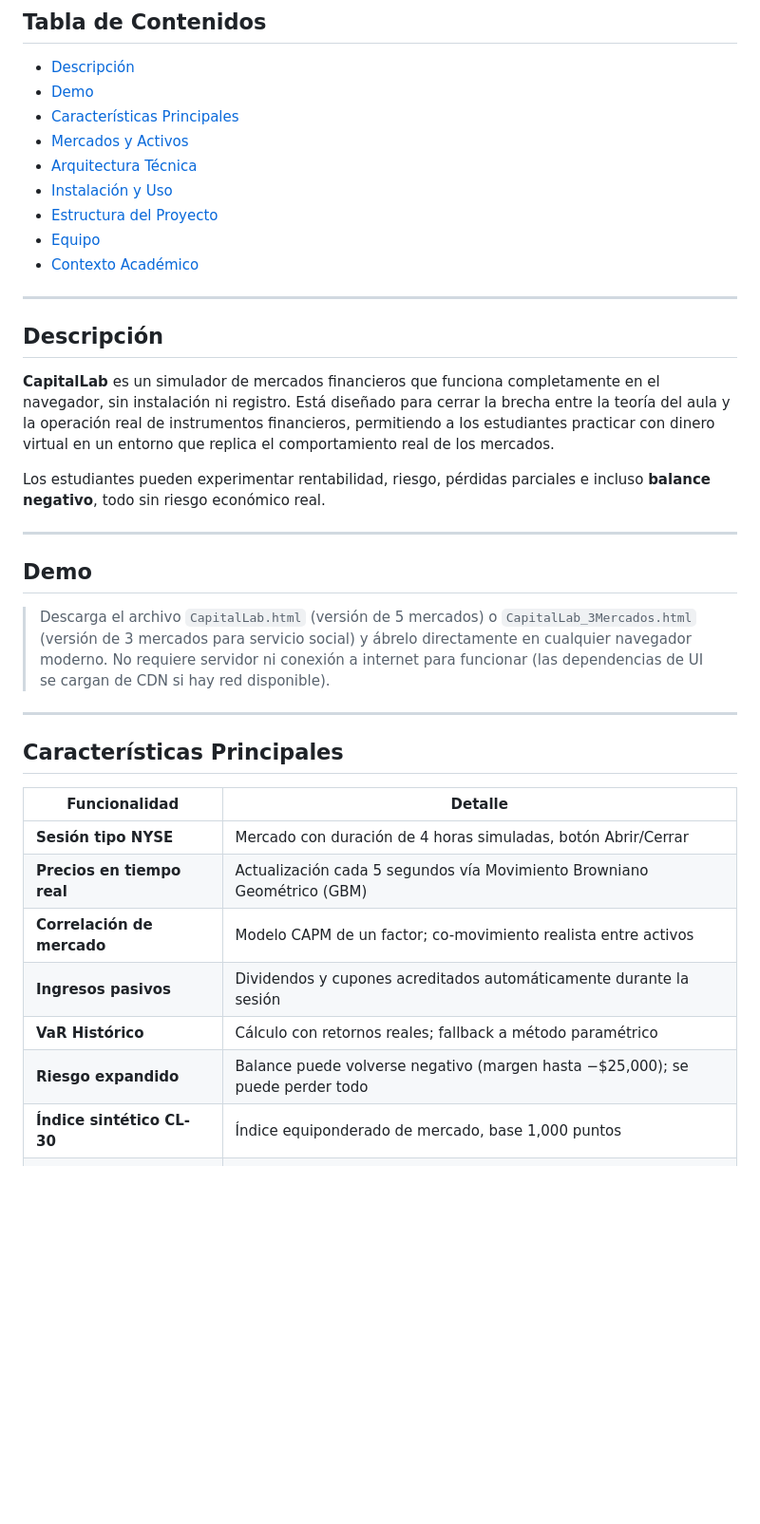
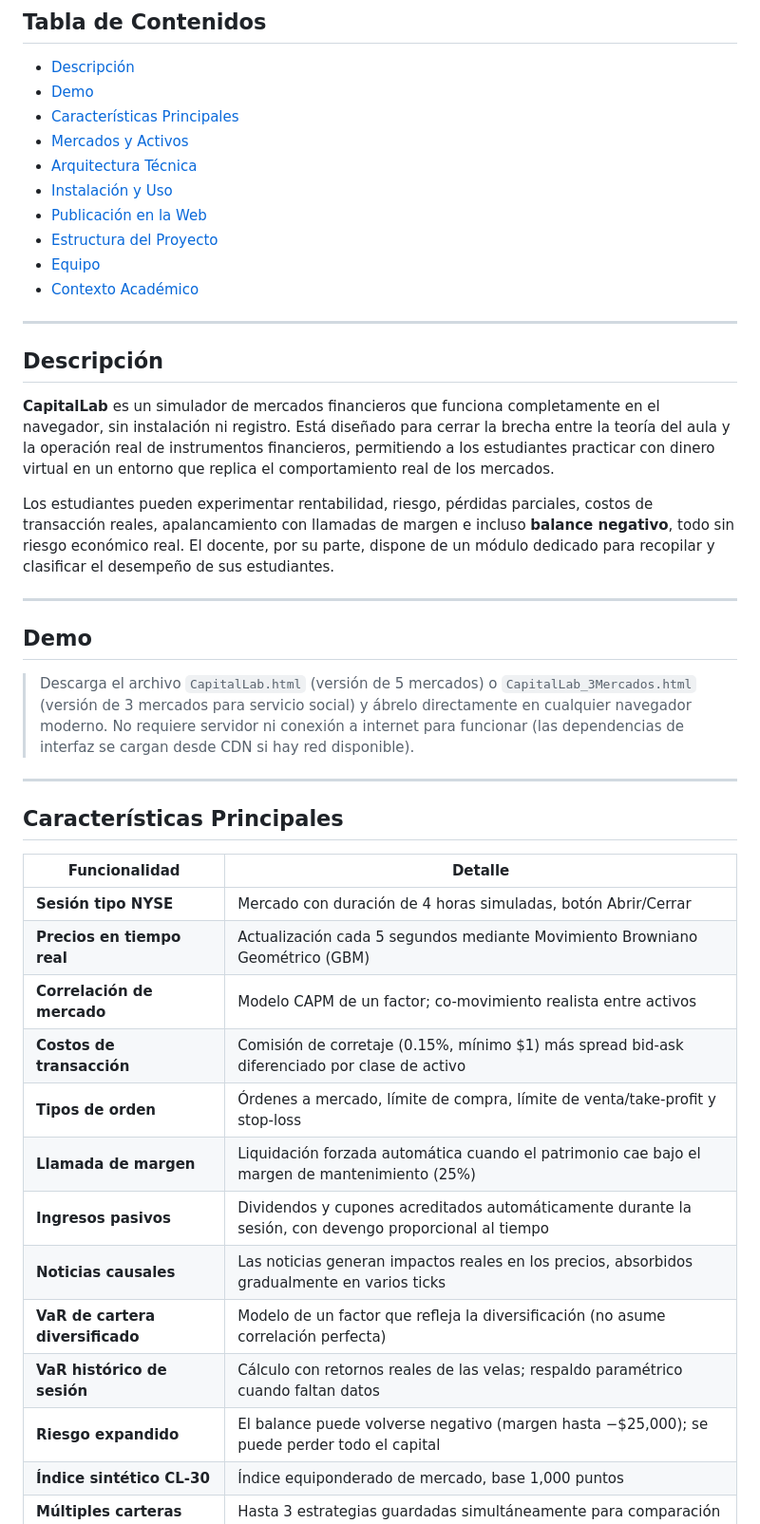
Before and after one commit to JustinJones416/Capital-Lab, a Markdown page: README.md, the part around one of its changes. Shown at 95% size. GitHub-like rendering; blank space fills up the shorter version.

```diff
--- a/README.md
+++ b/README.md
@@ -13,22 +13,24 @@
 - [Mercados y Activos](#mercados-y-activos)
 - [Arquitectura Técnica](#arquitectura-técnica)
 - [Instalación y Uso](#instalación-y-uso)
+- [Publicación en la Web](#publicación-en-la-web)
 - [Estructura del Proyecto](#estructura-del-proyecto)
 - [Equipo](#equipo)
 - [Contexto Académico](#contexto-académico)
+
 ---
 
 ## Descripción
 
 **CapitalLab** es un simulador de mercados financieros que funciona completamente en el navegador, sin instalación ni registro. Está diseñado para cerrar la brecha entre la teoría del aula y la operación real de instrumentos financieros, permitiendo a los estudiantes practicar con dinero virtual en un entorno que replica el comportamiento real de los mercados.
 
-Los estudiantes pueden experimentar rentabilidad, riesgo, pérdidas parciales e incluso **balance negativo**, todo sin riesgo económico real.
+Los estudiantes pueden experimentar rentabilidad, riesgo, pérdidas parciales, costos de transacción reales, apalancamiento con llamadas de margen e incluso **balance negativo**, todo sin riesgo económico real. El docente, por su parte, dispone de un módulo dedicado para recopilar y clasificar el desempeño de sus estudiantes.
 
 ---
 
 ## Demo
 
-> Descarga el archivo `CapitalLab.html` (versión de 5 mercados) o `CapitalLab_3Mercados.html` (versión de 3 mercados para servicio social) y ábrelo directamente en cualquier navegador moderno. No requiere servidor ni conexión a internet para funcionar (las dependencias de UI se cargan de CDN si hay red disponible).
+> Descarga el archivo `CapitalLab.html` (versión de 5 mercados) o `CapitalLab_3Mercados.html` (versión de 3 mercados para servicio social) y ábrelo directamente en cualquier navegador moderno. No requiere servidor ni conexión a internet para funcionar (las dependencias de interfaz se cargan desde CDN si hay red disponible).
 
 ---
 
@@ -37,10 +39,15 @@ Los estudiantes pueden experimentar rentabilidad, riesgo, pérdidas parciales e
 | Funcionalidad | Detalle |
 |---|---|
 | **Sesión tipo NYSE** | Mercado con duración de 4 horas simuladas, botón Abrir/Cerrar |
-| **Precios en tiempo real** | Actualización cada 5 segundos vía Movimiento Browniano Geométrico (GBM) |
+| **Precios en tiempo real** | Actualización cada 5 segundos mediante Movimiento Browniano Geométrico (GBM) |
 | **Correlación de mercado** | Modelo CAPM de un factor; co-movimiento realista entre activos |
-| **Ingresos pasivos** | Dividendos y cupones acreditados automáticamente durante la sesión |
-| **VaR Histórico** | Cálculo con retornos reales; fallback a método paramétrico |
-| **Riesgo expandido** | Balance puede volverse negativo (margen hasta −$25,000); se puede perder todo |
+| **Costos de transacción** | Comisión de corretaje (0.15%, mínimo $1) más spread bid-ask diferenciado por clase de activo |
+| **Tipos de orden** | Órdenes a mercado, límite de compra, límite de venta/take-profit y stop-loss |
+| **Llamada de margen** | Liquidación forzada automática cuando el patrimonio cae bajo el margen de mantenimiento (25%) |
+| **Ingresos pasivos** | Dividendos y cupones acreditados automáticamente durante la sesión, con devengo proporcional al tiempo |
+| **Noticias causales** | Las noticias generan impactos reales en los precios, absorbidos gradualmente en varios ticks |
+| **VaR de cartera diversificado** | Modelo de un factor que refleja la diversificación (no asume correlación perfecta) |
+| **VaR histórico de sesión** | Cálculo con retornos reales de las velas; respaldo paramétrico cuando faltan datos |
+| **Riesgo expandido** | El balance puede volverse negativo (margen hasta −$25,000); se puede perder todo el capital |
 | **Índice sintético CL-30** | Índice equiponderado de mercado, base 1,000 puntos |
 | **Múltiples carteras** | Hasta 3 estrategias guardadas simultáneamente para comparación |
```
Also changed, not shown: other parts of README.md (+47 -21 lines).
